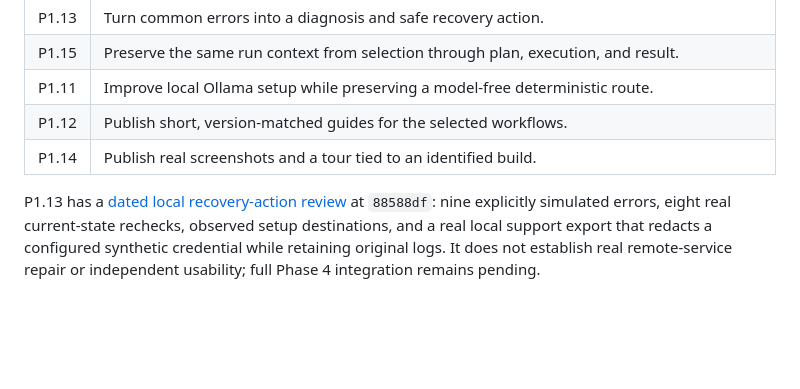
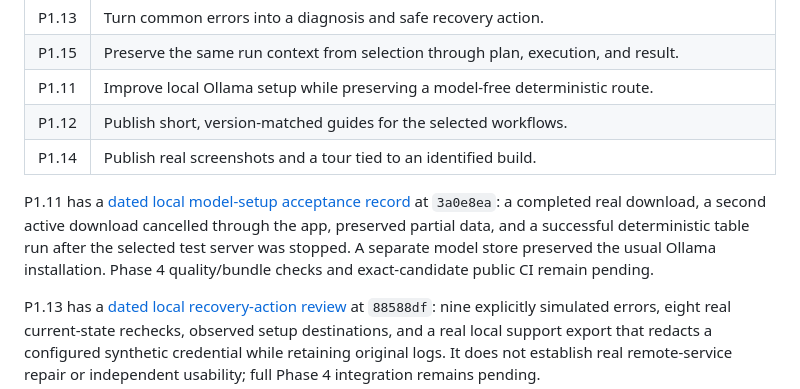
Before and after one commit to interemi/scientific-workbench-public, a Markdown page: docs/PRODUCT_IMPROVEMENT_ROADMAP.md, the part around the change. Drawn GitHub-style; blank space fills up the shorter version.

Commit message:
Record real local model download and cancellation acceptance

```diff
--- a/docs/PRODUCT_IMPROVEMENT_ROADMAP.md
+++ b/docs/PRODUCT_IMPROVEMENT_ROADMAP.md
@@ -156,6 +156,13 @@ and usability baseline.
 | P1.12 | Publish short, version-matched guides for the selected workflows. |
 | P1.14 | Publish real screenshots and a tour tied to an identified build. |
 
+P1.11 has a [dated local model-setup acceptance record](PHASE4_LOCAL_MODEL_ACCEPTANCE_2026-11-04.md)
+at `3a0e8ea`: a completed real download, a second active download cancelled
+through the app, preserved partial data, and a successful deterministic table
+run after the selected test server was stopped. A separate model store
+preserved the usual Ollama installation. Phase 4 quality/bundle checks and
+exact-candidate public CI remain pending.
+
 P1.13 has a [dated local recovery-action review](PHASE4_RECOVERY_LOCAL_REVIEW_2026-11-04.md)
 at `88588df`: nine explicitly simulated errors, eight real current-state
 rechecks, observed setup destinations, and a real local support export that
```
Also changed, not shown: docs/PHASE4_LOCAL_MODEL_ACCEPTANCE_2026-11-04.md (added, +82 -0 lines).
